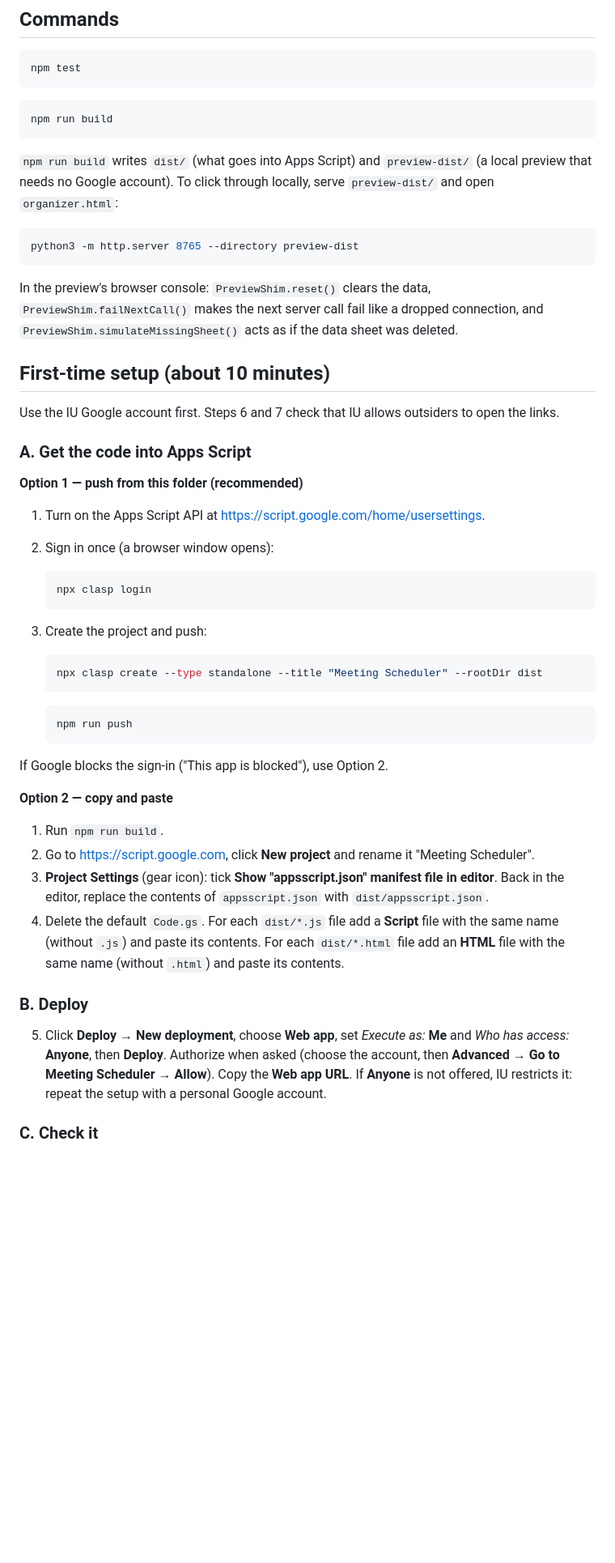
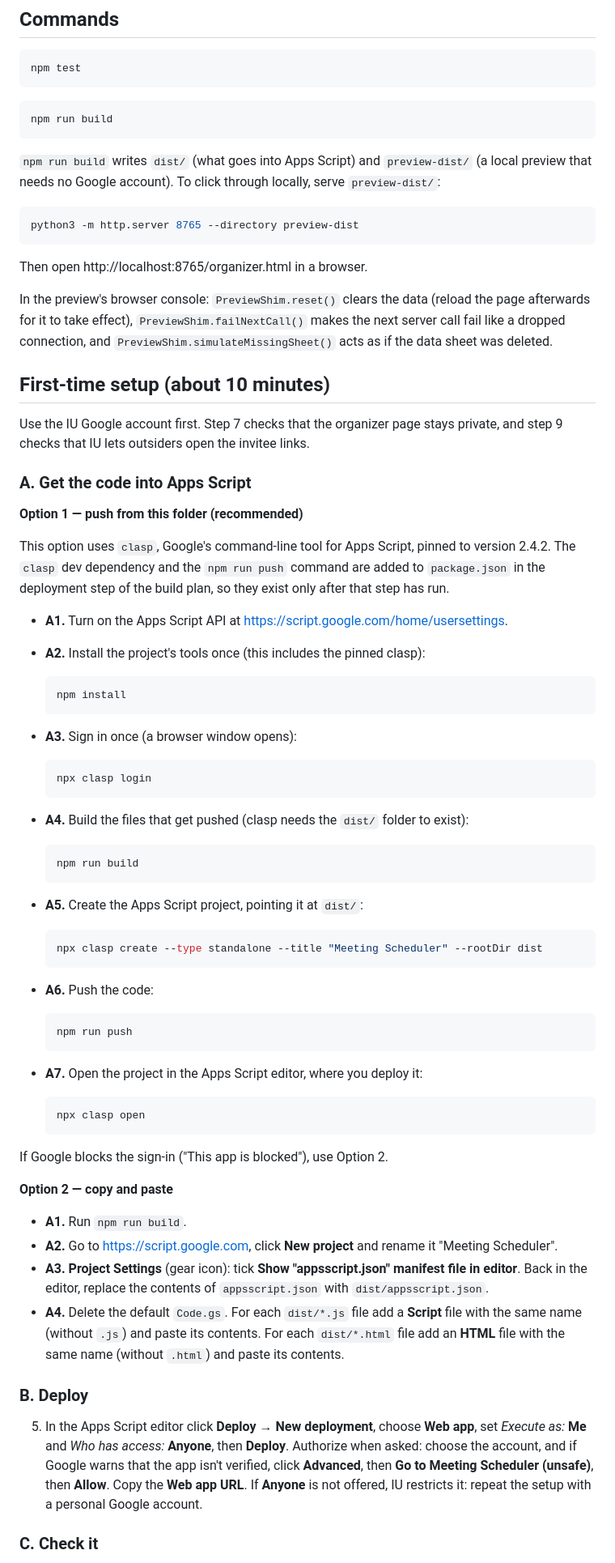
Before and after one commit to leotte/Meeting-Scheduler, a Markdown page: README.md, the part around one of its changes. Shown at 81% size. GitHub-like rendering; blank space fills up the shorter version.

````diff
--- a/README.md
+++ b/README.md
@@ -19,64 +19,93 @@ npm run build
 
 `npm run build` writes `dist/` (what goes into Apps Script) and `preview-dist/`
 (a local preview that needs no Google account). To click through locally, serve
-`preview-dist/` and open `organizer.html`:
+`preview-dist/`:
 
 ```bash
 python3 -m http.server 8765 --directory preview-dist
 ```
 
-In the preview's browser console: `PreviewShim.reset()` clears the data,
-`PreviewShim.failNextCall()` makes the next server call fail like a dropped
-connection, and `PreviewShim.simulateMissingSheet()` acts as if the data sheet
-was deleted.
+Then open http://localhost:8765/organizer.html in a browser.
+
+In the preview's browser console: `PreviewShim.reset()` clears the data (reload
+the page afterwards for it to take effect), `PreviewShim.failNextCall()` makes
+the next server call fail like a dropped connection, and
+`PreviewShim.simulateMissingSheet()` acts as if the data sheet was deleted.
 
 ## First-time setup (about 10 minutes)
 
-Use the IU Google account first. Steps 6 and 7 check that IU allows outsiders
-to open the links.
+Use the IU Google account first. Step 7 checks that the organizer page stays
+private, and step 9 checks that IU lets outsiders open the invitee links.
 
 ### A. Get the code into Apps Script
 
 **Option 1 — push from this folder (recommended)**
 
-1. Turn on the Apps Script API at https://script.google.com/home/usersettings.
-2. Sign in once (a browser window opens):
+This option uses `clasp`, Google's command-line tool for Apps Script, pinned to
+version 2.4.2. The `clasp` dev dependency and the `npm run push` command are
+added to `package.json` in the deployment step of the build plan, so they exist
+only after that step has run.
 
-   ```bash
-   npx clasp login
-   ```
+- **A1.** Turn on the Apps Script API at https://script.google.com/home/usersettings.
+- **A2.** Install the project's tools once (this includes the pinned clasp):
 
-3. Create the project and push:
+  ```bash
+  npm install
+  ```
 
-   ```bash
-   npx clasp create --type standalone --title "Meeting Scheduler" --rootDir dist
-   ```
+- **A3.** Sign in once (a browser window opens):
 
-   ```bash
-   npm run push
-   ```
+  ```bash
+  npx clasp login
+  ```
+
+- **A4.** Build the files that get pushed (clasp needs the `dist/` folder to
+  exist):
+
+  ```bash
+  npm run build
+  ```
+
+- **A5.** Create the Apps Script project, pointing it at `dist/`:
+
+  ```bash
+  npx clasp create --type standalone --title "Meeting Scheduler" --rootDir dist
+  ```
+
+- **A6.** Push the code:
+
+  ```bash
+  npm run push
+  ```
+
+- **A7.** Open the project in the Apps Script editor, where you deploy it:
+
+  ```bash
+  npx clasp open
+  ```
 
 If Google blocks the sign-in ("This app is blocked"), use Option 2.
 
 **Option 2 — copy and paste**
 
-1. Run `npm run build`.
-2. Go to https://script.google.com, click **New project** and rename it
-   "Meeting Scheduler".
-3. **Project Settings** (gear icon): tick **Show "appsscript.json" manifest
-   file in editor**. Back in the editor, replace the contents of
-   `appsscript.json` with `dist/appsscript.json`.
-4. Delete the default `Code.gs`. For each `dist/*.js` file add a **Script** file
-   with the same name (without `.js`) and paste its contents. For each
-   `dist/*.html` file add an **HTML** file with the same name (without `.html`)
-   and paste its contents.
+- **A1.** Run `npm run build`.
+- **A2.** Go to https://script.google.com, click **New project** and rename it
+  "Meeting Scheduler".
+- **A3.** **Project Settings** (gear icon): tick **Show "appsscript.json" manifest
+  file in editor**. Back in the editor, replace the contents of
+  `appsscript.json` with `dist/appsscript.json`.
+- **A4.** Delete the default `Code.gs`. For each `dist/*.js` file add a **Script**
+  file with the same name (without `.js`) and paste its contents. For each
+  `dist/*.html` file add an **HTML** file with the same name (without `.html`)
+  and paste its contents.
 
 ### B. Deploy
 
-5. Click **Deploy → New deployment**, choose **Web app**, set
-   *Execute as:* **Me** and *Who has access:* **Anyone**, then **Deploy**.
-   Authorize when asked (choose the account, then **Advanced → Go to Meeting
-   Scheduler → Allow**). Copy the **Web app URL**.
+5. In the Apps Script editor click **Deploy → New deployment**, choose **Web
+   app**, set *Execute as:* **Me** and *Who has access:* **Anyone**, then
+   **Deploy**. Authorize when asked: choose the account, and if Google warns
+   that the app isn't verified, click **Advanced**, then **Go to Meeting
+   Scheduler (unsafe)**, then **Allow**. Copy the **Web app URL**.
    If **Anyone** is not offered, IU restricts it: repeat the setup with a
    personal Google account.
 
````
Also changed, not shown: other parts of README.md (+49 -20 lines).
